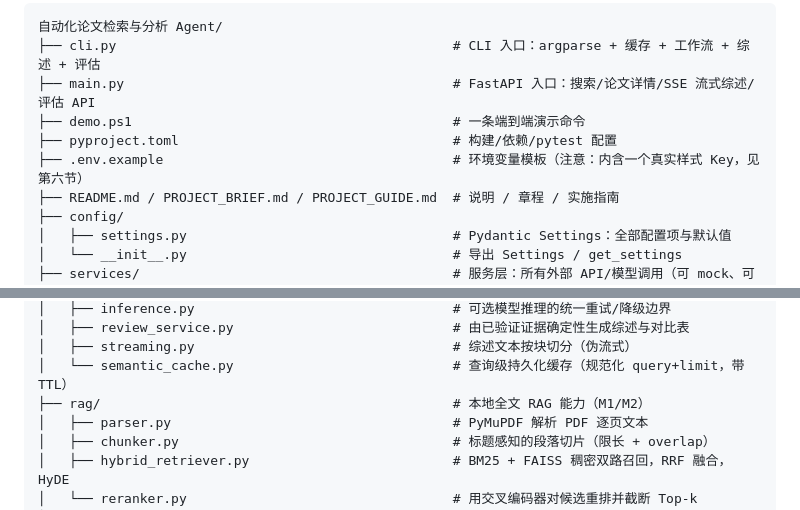
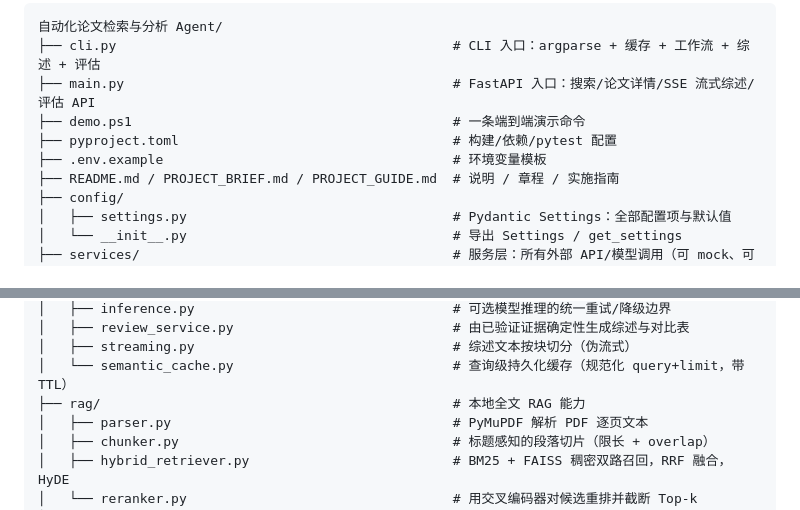
Before and after one commit to YL-92/Literature-Search-Agent, a Markdown page: README.md, 2 parts joined by grey strips. Rendered like a GitHub page.

Commit message:
更新项目说明

```diff
--- a/README.md
+++ b/README.md
@@ -11,7 +11,7 @@
 ├── main.py                                          # FastAPI 入口：搜索/论文详情/SSE 流式综述/评估 API
 ├── demo.ps1                                         # 一条端到端演示命令
 ├── pyproject.toml                                   # 构建/依赖/pytest 配置
-├── .env.example                                     # 环境变量模板（注意：内含一个真实样式 Key，见第六节）
+├── .env.example                                     # 环境变量模板
 ├── README.md / PROJECT_BRIEF.md / PROJECT_GUIDE.md  # 说明 / 章程 / 实施指南
 ├── config/
 │   ├── settings.py                                  # Pydantic Settings：全部配置项与默认值
@@ -30,7 +30,7 @@
 │   ├── review_service.py                            # 由已验证证据确定性生成综述与对比表
 │   ├── streaming.py                                 # 综述文本按块切分（伪流式）
 │   └── semantic_cache.py                            # 查询级持久化缓存（规范化 query+limit，带 TTL）
-├── rag/                                             # 本地全文 RAG 能力（M1/M2）
+├── rag/                                             # 本地全文 RAG 能力
 │   ├── parser.py                                    # PyMuPDF 解析 PDF 逐页文本
 │   ├── chunker.py                                   # 标题感知的段落切片（限长 + overlap）
 │   ├── hybrid_retriever.py                          # BM25 + FAISS 稠密双路召回，RRF 融合，HyDE
```
